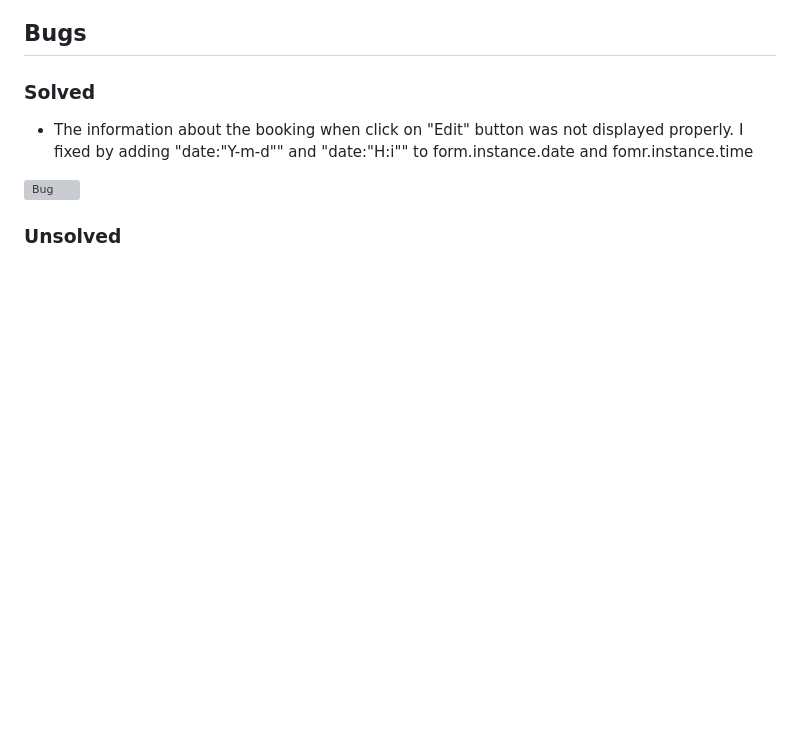
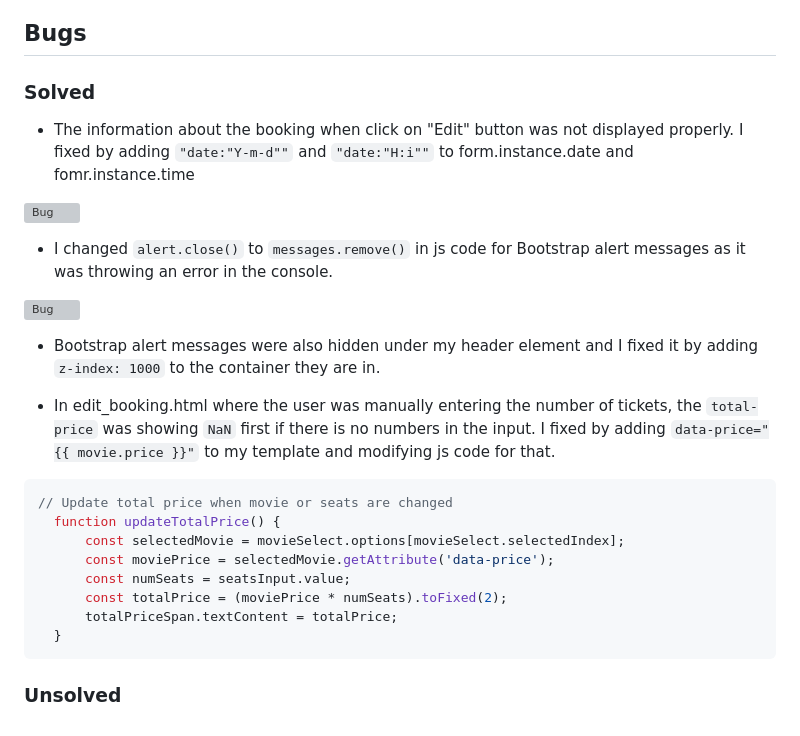
Before and after one commit to nataliiasolomchak21/moviegeek-booking, a Markdown page: TESTING.md, the part around one of its changes. Drawn GitHub-style; blank space fills up the shorter version; grey boxes are pictures that could not be loaded.

Commit message:
Fix mistake with images and add Soved Bugs section

````diff
--- a/TESTING.md
+++ b/TESTING.md
@@ -160,8 +160,27 @@ To ensure that the website was accessible to all users the following steps were
 
 ### Solved
 
-* The information about the booking when click on "Edit" button was not displayed properly. I fixed by adding "date:"Y-m-d"" and "date:"H:i"" to form.instance.date and fomr.instance.time
+* The information about the booking when click on "Edit" button was not displayed properly. I fixed by adding `"date:"Y-m-d""` and `"date:"H:i""` to form.instance.date and fomr.instance.time
 
-![Bug](documentation/readme_files/seo.png)
+![Bug](documentation/testing_files/edit-booking-bug.png)
+
+* I changed `alert.close()` to `messages.remove()` in js code for Bootstrap alert messages as it was throwing an error in the console.
+
+![Bug](documentation/testing_files/error-messages-bug.png)
+
+* Bootstrap alert messages were also hidden under my header element and I fixed it by adding `z-index: 1000` to the container they are in.
+
+* In edit_booking.html where the user was manually entering the number of tickets, the `total-price` was showing `NaN` first if there is no numbers in the input. I fixed by adding `data-price="{{ movie.price }}"` to my template and modifying js code for that.
+
+```javascript
+// Update total price when movie or seats are changed
+  function updateTotalPrice() {
+      const selectedMovie = movieSelect.options[movieSelect.selectedIndex];
+      const moviePrice = selectedMovie.getAttribute('data-price');
+      const numSeats = seatsInput.value;
+      const totalPrice = (moviePrice * numSeats).toFixed(2);
+      totalPriceSpan.textContent = totalPrice;
+  }
+```
 
 ### Unsolved
````
Also changed, not shown: other parts of TESTING.md (+5 -5 lines).
